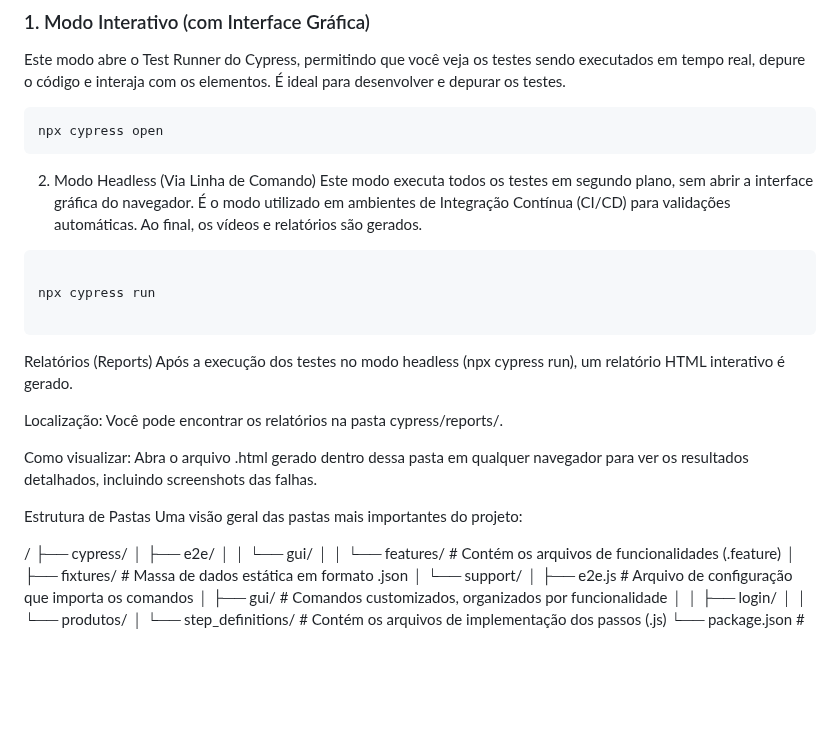
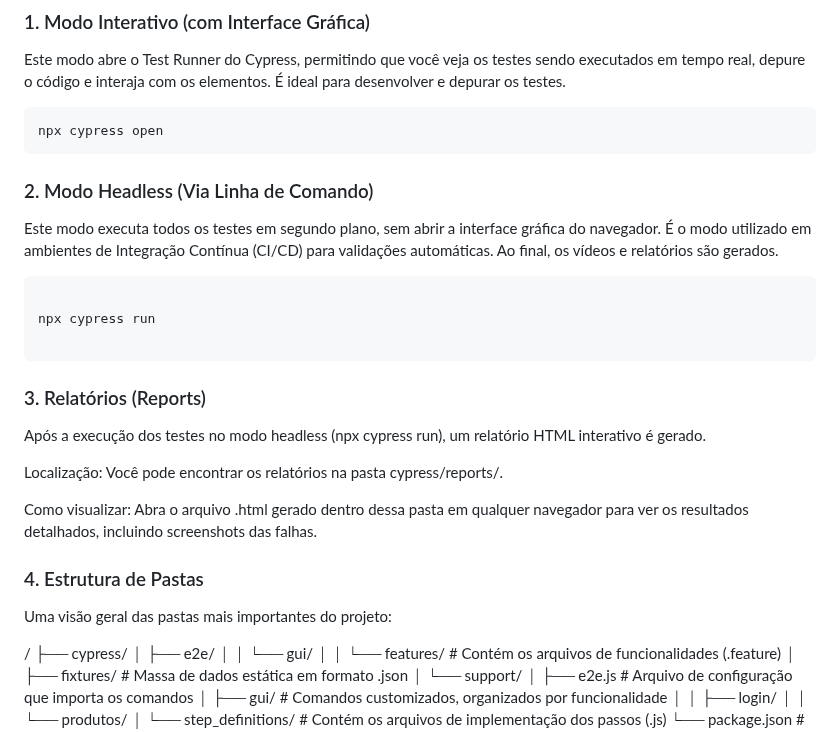
Before and after one commit to diegomartins1995/teste_cypress, a Markdown page: README.md, the part around the change. GitHub-like rendering; blank space fills up the shorter version.

````diff
--- a/README.md
+++ b/README.md
@@ -72,7 +72,7 @@ Este modo abre o Test Runner do Cypress, permitindo que você veja os testes sen
 npx cypress open
 ```
 
-2. Modo Headless (Via Linha de Comando)
+### 2. Modo Headless (Via Linha de Comando)
 Este modo executa todos os testes em segundo plano, sem abrir a interface gráfica do navegador. É o modo utilizado em ambientes de Integração Contínua (CI/CD) para validações automáticas. Ao final, os vídeos e relatórios são gerados.
 
 ```bash
@@ -80,15 +80,17 @@ Este modo executa todos os testes em segundo plano, sem abrir a interface gráfi
 npx cypress run
 
 ```
-Relatórios (Reports)
+### 3. Relatórios (Reports)
 Após a execução dos testes no modo headless (npx cypress run), um relatório HTML interativo é gerado.
 
 Localização: Você pode encontrar os relatórios na pasta cypress/reports/.
 
 Como visualizar: Abra o arquivo .html gerado dentro dessa pasta em qualquer navegador para ver os resultados detalhados, incluindo screenshots das falhas.
 
-Estrutura de Pastas
+### 4. Estrutura de Pastas
 Uma visão geral das pastas mais importantes do projeto:
+
+
 
 /
 ├── cypress/
````
